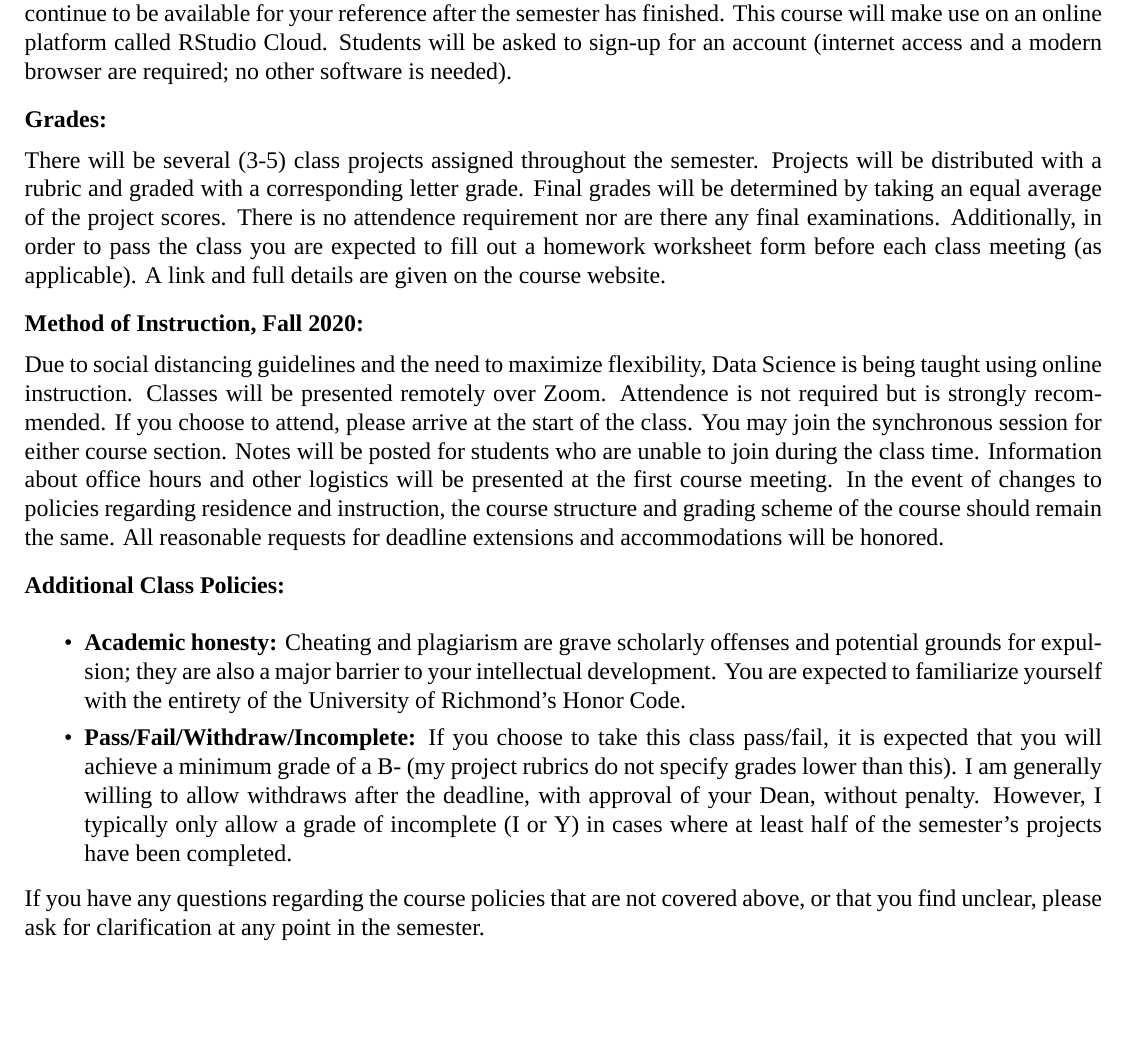
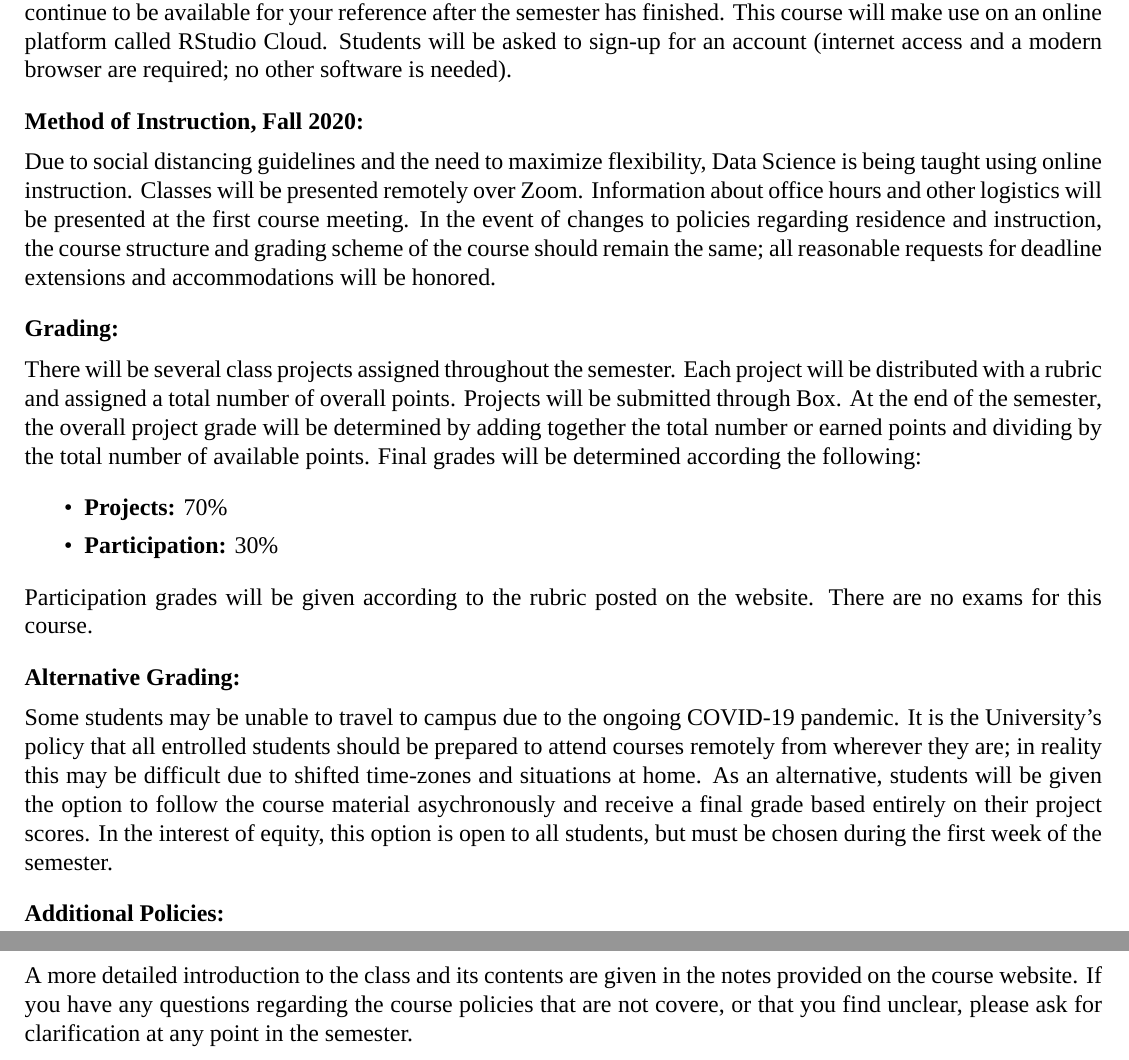
Before and after one commit to anhnguyendepocen/stat289-f20, a LaTeX document (syllabus/syllabus-289.tex): part of the page before the commit and two parts of pages 1 and 2 of 2 after it, the two joined at a grey line, cut so that both start at the same text, the shorter picture padded with empty space. Compiled offline with XeLaTeX; a missing font is replaced by an installed copy or a similar font.

Commit message:
auto update

```diff
--- a/syllabus/syllabus-289.tex
+++ b/syllabus/syllabus-289.tex
@@ -24,7 +24,7 @@
 \renewcommand{\headrulewidth}{0pt}
 \pagestyle{fancyplain}
 \fancyhf{}
-\lfoot{\color{lgrey}2020-07-19}
+\lfoot{\color{lgrey}2020-08-14}
 % \rfoot{\color{lgrey}page \thepage\ of \pageref{LastPage}}
 
 \setlength{\parindent}{0pt}
@@ -81,49 +81,65 @@
 
 \bigskip
 
-\textbf{Grades:} \vspace{6pt}
+\textbf{Method of Instruction, Fall 2020:} \vspace{6pt}
 
-There will be several (3-5) class projects assigned throughout the semester. Projects will
-be distributed with a rubric and graded with a corresponding letter grade. Final grades will
-be determined by taking an equal average of the project scores. There is no attendence
-requirement nor are there any final examinations. Additionally, in order to pass the class
-you are expected to fill out a homework worksheet form before each class meeting
-(as applicable). A link and full details are given on the course website.
+Due to social distancing guidelines and the need to maximize flexibility, Data Science is
+being taught using online instruction. Classes will be presented remotely over Zoom.
+Information about office hours and other logistics will be presented at the first course
+meeting. In the event of changes to policies regarding residence and instruction, the
+course structure and grading scheme of the course should remain the same; all reasonable
+requests for deadline extensions and accommodations will be honored.
 
 \bigskip
 
-\textbf{Method of Instruction, Fall 2020:} \vspace{6pt}
+\textbf{Grading:} \vspace{6pt}
 
-Due to social distancing guidelines and the need to maximize
-flexibility, Data Science is being taught using online instruction. Classes will be
-presented remotely over Zoom. Attendence is not required but is strongly
-recommended. If you choose to attend, please arrive at the start of the class. You may
-join the synchronous session for either course section. Notes will be posted for
-students who are unable to join during the class time. Information about office hours
-and other logistics will be presented at the first course meeting. In the event of changes
-to policies regarding residence and instruction, the course structure
-and grading scheme of the course should remain the same. All reasonable requests for
-deadline extensions and accommodations will be honored.
+There will be several class projects assigned throughout the semester. Each project will be
+distributed with a rubric and assigned a total number of overall points. Projects will be
+submitted through Box. At the end of the semester, the overall project grade will be
+determined by adding together the total number or earned points and dividing by the total
+number of available points. Final grades will be determined according the following:
+
+\begin{itemize}\setlength\itemsep{0em}
+  \item \textbf{Projects:} 70\%
+  \item \textbf{Participation:} 30\%
+\end{itemize}
+
+Participation grades will be given according to the rubric posted on the website.
+There are no exams for this course.
 
 \bigskip
 
-\textbf{Additional Class Policies:} \vspace{6pt}
+\textbf{Alternative Grading:} \vspace{6pt}
 
-\begin{itemize}\setlength\itemsep{0em}
-\item \textbf{Academic honesty:}
-Cheating and plagiarism are grave scholarly offenses and potential grounds
-for expulsion; they are also a major barrier to your intellectual development.
-You are expected to familiarize yourself with the entirety of the
-University of Richmond’s Honor Code.
-\item \textbf{Pass/Fail/Withdraw/Incomplete:} If you choose to take this
-class pass/fail, it is expected that you will achieve a minimum grade of a B- (my project
-rubrics do not specify grades lower than this). I am generally willing to allow withdraws
-after the deadline, with approval of your Dean, without penalty. However, I typically only
-allow a grade of incomplete (I or Y) in cases where at least half of the semester's projects
-have been completed.
-\end{itemize}
+Some students may be unable to travel to campus due to the ongoing COVID-19 pandemic. It is
+the University's policy that all entrolled students should be prepared to attend courses
+remotely from wherever they are; in reality this may be difficult due to shifted
+time-zones and situations at home. As an alternative, students will be given the option to
+follow the course material asychronously and receive a final grade based entirely on their
+project scores. In the interest of equity, this option is open to all students, but must be
+chosen during the first week of the semester.
 
-If you have any questions regarding the course policies that are not covered above, or
-that you find unclear, please ask for clarification at any point in the semester.
+\bigskip
+
+\textbf{Additional Policies:} \vspace{6pt}
+
+% \begin{itemize}\setlength\itemsep{0em}
+% \item \textbf{Academic honesty:}
+% Cheating and plagiarism are grave scholarly offenses and potential grounds
+% for expulsion; they are also a major barrier to your intellectual development.
+% You are expected to familiarize yourself with the entirety of the
+% University of Richmond’s Honor Code.
+% \item \textbf{Pass/Fail/Withdraw/Incomplete:} If you choose to take this
+% class pass/fail, it is expected that you will achieve a minimum grade of a B- (my project
+% rubrics do not specify grades lower than this). I am generally willing to allow withdraws
+% after the deadline, with approval of your Dean, without penalty. However, I typically only
+% allow a grade of incomplete (I or Y) in cases where at least half of the semester's projects
+% have been completed.
+% \end{itemize}
+
+A more detailed introduction to the class and its contents are given in the notes provided
+on the course website. If you have any questions regarding the course policies that are not
+covere, or that you find unclear, please ask for clarification at any point in the semester.
 
 \end{document}
```
Also changed, not shown: syllabus/syllabus-289.pdf, 1 other file.
